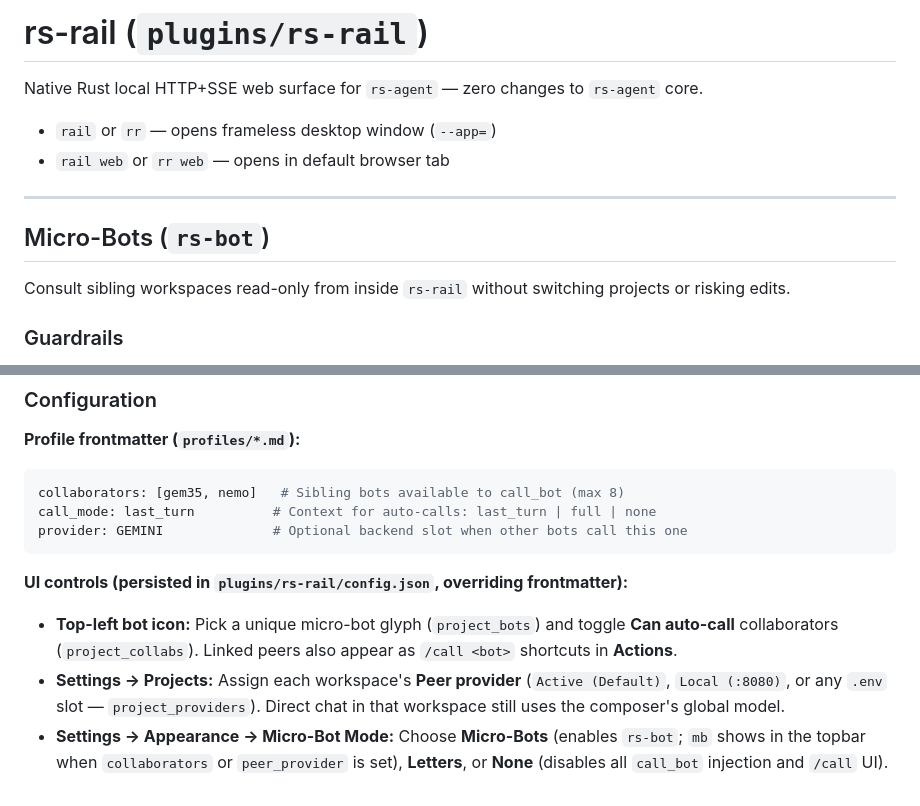
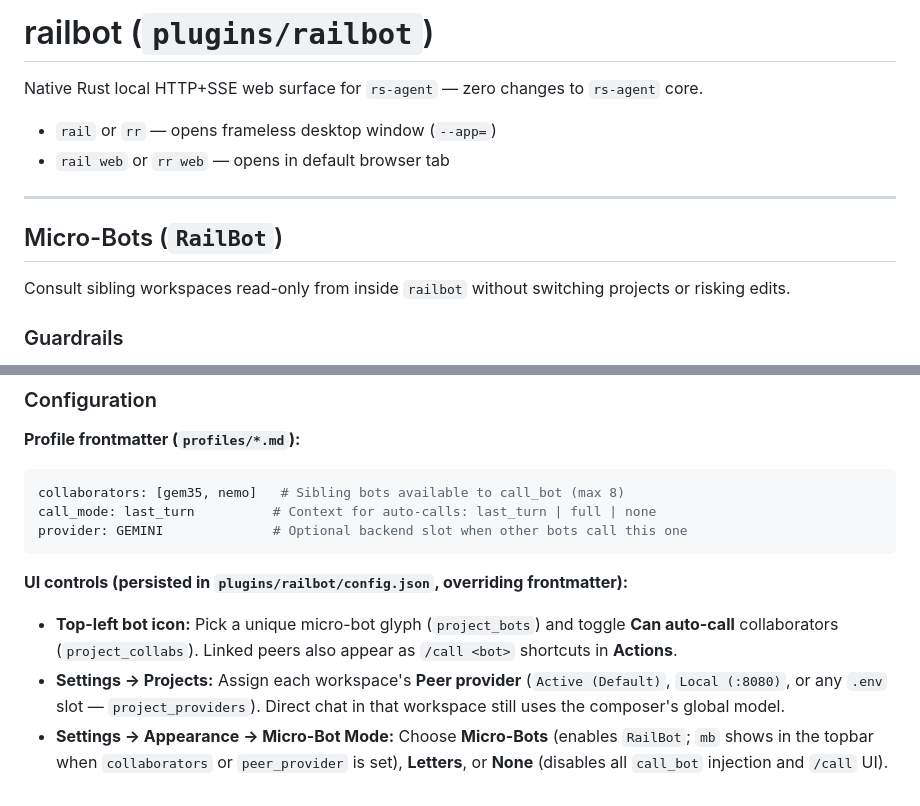
Before and after one commit to j5onrf/rs-agent, a Markdown page: plugins/railbot/Readme.md, 2 parts joined by grey strips. Rendered like a GitHub page.

````diff
--- a/plugins/rs-rail/Readme.md
+++ b/plugins/railbot/Readme.md
@@ -1,4 +1,4 @@
-# rs-rail (`plugins/rs-rail`)
+# railbot (`plugins/railbot`)
 
 Native Rust local HTTP+SSE web surface for `rs-agent` — zero changes to `rs-agent` core.
 
@@ -7,9 +7,9 @@ Native Rust local HTTP+SSE web surface for `rs-agent` — zero changes to `rs-ag
 
 ---
 
-## Micro-Bots (`rs-bot`)
+## Micro-Bots (`RailBot`)
 
-Consult sibling workspaces read-only from inside `rs-rail` without switching projects or risking edits.
+Consult sibling workspaces read-only from inside `railbot` without switching projects or risking edits.
 
 ### Guardrails
 * **Strictly read-only (depth = 1):** Agent targets get `read_file`, `list_dir`, and `search_code` scoped to the **caller's** workspace (never edits, `run_command`, or recursive `call_bot`). `chat` targets get `no tools`.
@@ -32,7 +32,7 @@ call_mode: last_turn          # Context for auto-calls: last_turn | full | none
 provider: GEMINI              # Optional backend slot when other bots call this one
 ```
 
-**UI controls (persisted in `plugins/rs-rail/config.json`, overriding frontmatter):**
+**UI controls (persisted in `plugins/railbot/config.json`, overriding frontmatter):**
 * **Top-left bot icon:** Pick a unique micro-bot glyph (`project_bots`) and toggle **Can auto-call** collaborators (`project_collabs`). Linked peers also appear as `/call <bot>` shortcuts in **Actions**.
 * **Settings → Projects:** Assign each workspace's **Peer provider** (`Active (Default)`, `Local (:8080)`, or any `.env` slot — `project_providers`). Direct chat in that workspace still uses the composer's global model.
-* **Settings → Appearance → Micro-Bot Mode:** Choose **Micro-Bots** (enables `rs-bot`; `mb` shows in the topbar when `collaborators` or `peer_provider` is set), **Letters**, or **None** (disables all `call_bot` injection and `/call` UI).
+* **Settings → Appearance → Micro-Bot Mode:** Choose **Micro-Bots** (enables `RailBot`; `mb` shows in the topbar when `collaborators` or `peer_provider` is set), **Letters**, or **None** (disables all `call_bot` injection and `/call` UI).
````
Also changed, not shown: README.md (+6 -9 lines), rs-context.md (+2 -2 lines), assets/railbot-demo.png (added), 25 other files.
